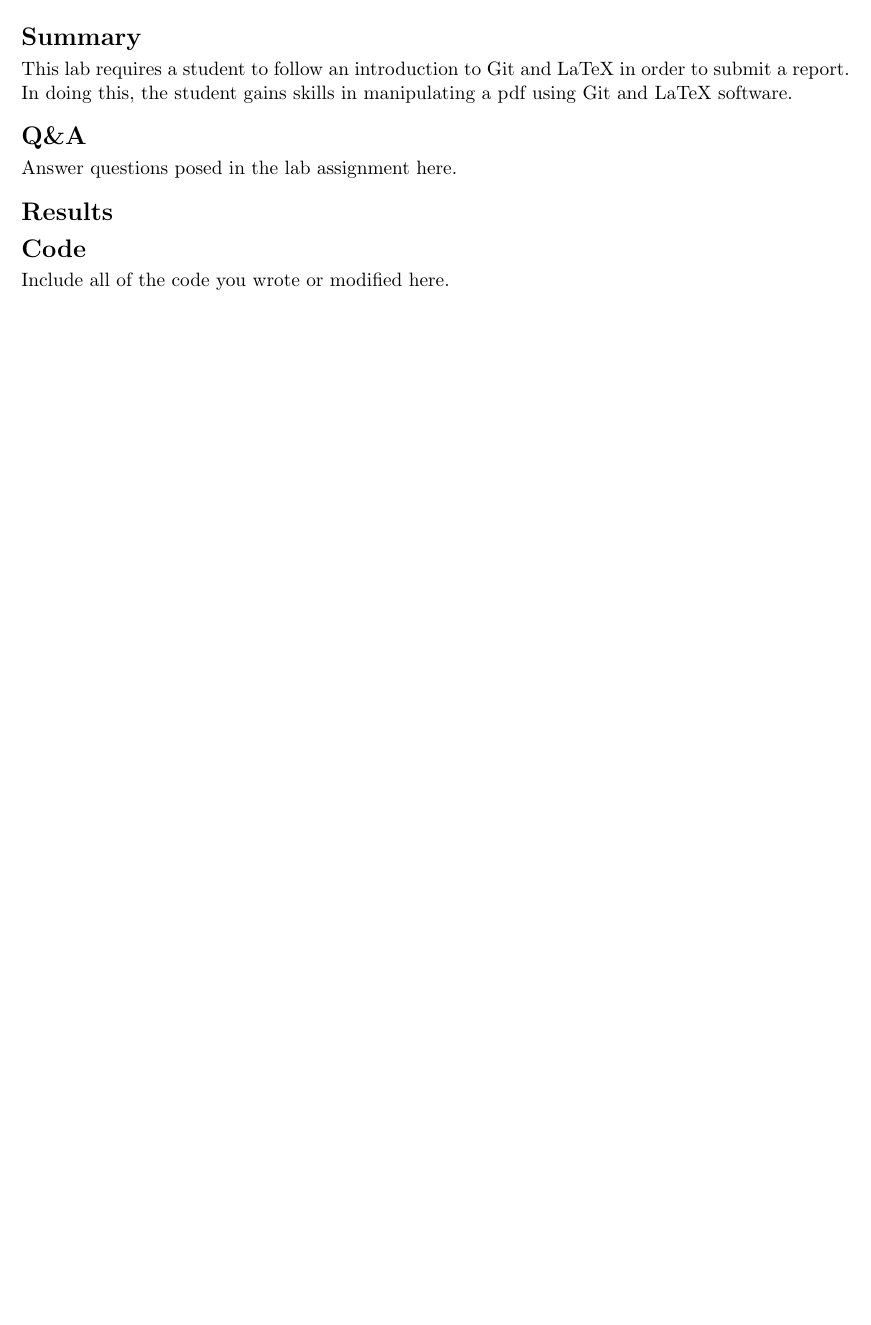
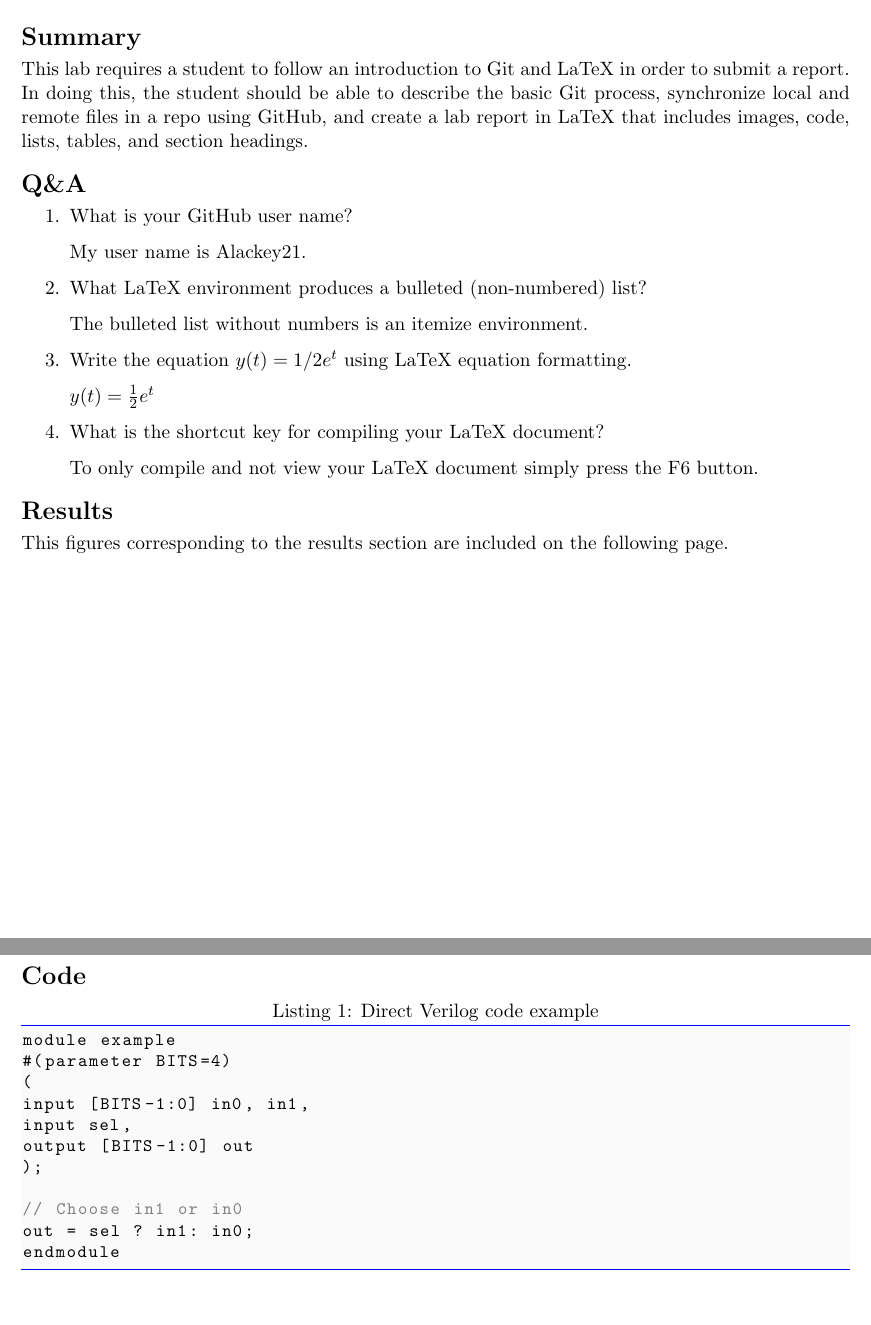
Before and after one commit to Alackey21/DL202010_lackey, a LaTeX document (Lab 1 Git Latex/2137_lab1_report.tex): part of page 1 of 2 before the commit and two parts of pages 1 and 3 of 3 after it, the two joined at a grey line, cut so that both start at the same text, the shorter picture padded with empty space. Compiled offline with pdfLaTeX.

Commit message:
Completed Lab 1-Final

```diff
--- a/Lab 1 Git Latex/2137_lab1_report.tex
+++ b/Lab 1 Git Latex/2137_lab1_report.tex
@@ -68,16 +68,30 @@
 
 \section*{Summary}
 
-This lab requires a student to follow an introduction to Git and LaTeX in order to submit a report. In doing this, the student gains skills in manipulating a pdf using Git and LaTeX software.
+This lab requires a student to follow an introduction to Git and LaTeX in order to submit a report. In doing this, the student should be able to describe the basic Git process, synchronize local and remote files in a repo using GitHub, and create a lab report in LaTeX that includes images, code, lists, tables, and section headings.
 
 
 \section*{Q\&A}
 
-Answer questions posed in the lab assignment here.
+\begin{enumerate}
+\item What is your GitHub user name?
 
+	My user name is Alackey21.
+\item  What LaTeX environment produces a bulleted (non-numbered) list?
+
+	The bulleted list without numbers is an itemize environment.
+\item  Write the equation $y(t) = 1/2 e^t$ using LaTeX equation formatting.
+
+	$y(t) = \frac{1}{2} e^t$
+\item What is the shortcut key for compiling your LaTeX document?
+
+
+	To only compile and not view your LaTeX document simply press the F6 button.
+\end{enumerate}
 
 \section*{Results}
 
+This figures corresponding to the results section are included on the following page.
 \begin{figure}[ht]\centering
 	\begin{tabular}{c|c|c}
 		\toprule
@@ -98,10 +112,25 @@ Answer questions posed in the lab assignment here.
 	\caption{ This screenshot corresponds to step 1.5.3 in the Lab 1 instructions.}
 \end{figure}
 
-
+\clearpage
 \section*{Code}
 
-Include all of the code you wrote or modified here.
 
+\begin{lstlisting}[style=Verilog,
+caption=Direct Verilog code example,
+label=code:ex
+]
+module example
+#(parameter BITS=4)
+(
+input [BITS-1:0] in0, in1,
+input sel,
+output [BITS-1:0] out
+);
+
+// Choose in1 or in0
+out = sel ? in1: in0;
+endmodule
+\end{lstlisting}
 
 \end{document}
```
Also changed, not shown: Lab 1 Git Latex/2137_lab1_report.pdf, Lab 1 Git Latex/Screenshot_idk.PNG (added), 3 other files.
